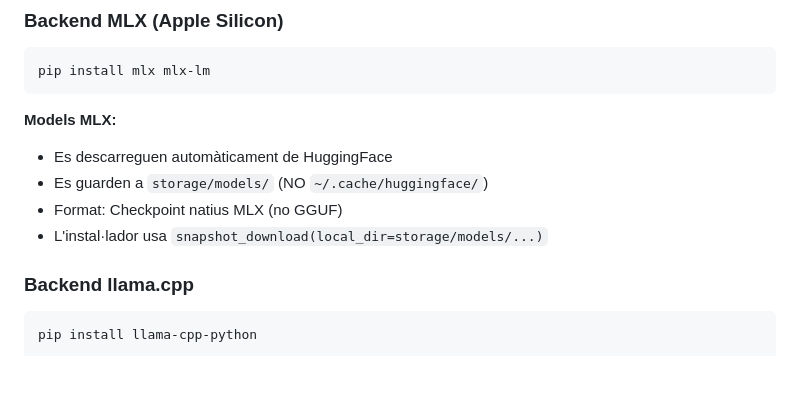
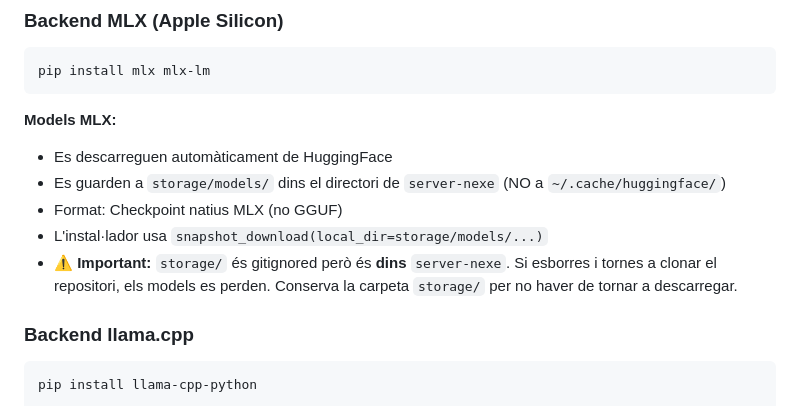
Before and after one commit to jgoy-labs/server-nexe, a Markdown page: knowledge/ca/INSTALLATION.md, the part around the change. Drawn GitHub-style; blank space fills up the shorter version.

```diff
--- a/knowledge/ca/INSTALLATION.md
+++ b/knowledge/ca/INSTALLATION.md
@@ -439,9 +439,10 @@ pip install mlx mlx-lm
 
 **Models MLX:**
 - Es descarreguen automàticament de HuggingFace
-- Es guarden a `storage/models/` (NO `~/.cache/huggingface/`)
+- Es guarden a `storage/models/` dins el directori de `server-nexe` (NO a `~/.cache/huggingface/`)
 - Format: Checkpoint natius MLX (no GGUF)
 - L'instal·lador usa `snapshot_download(local_dir=storage/models/...)`
+- ⚠️ **Important:** `storage/` és gitignored però és **dins** `server-nexe`. Si esborres i tornes a clonar el repositori, els models es perden. Conserva la carpeta `storage/` per no haver de tornar a descarregar.
 
 ### Backend llama.cpp
 
```
Also changed, not shown: knowledge/en/INSTALLATION.md (+2 -1 lines), knowledge/es/INSTALLATION.md (+2 -1 lines).
